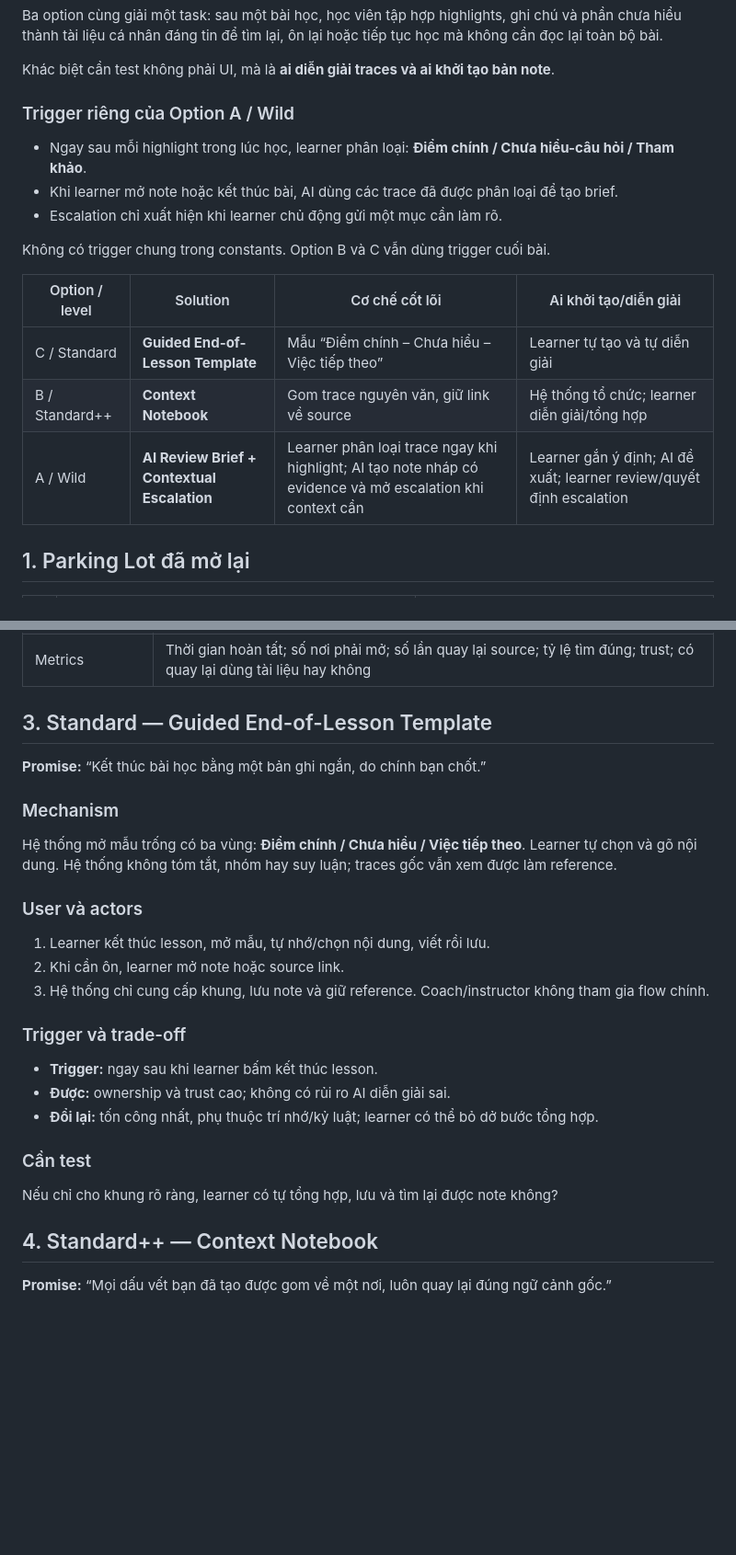
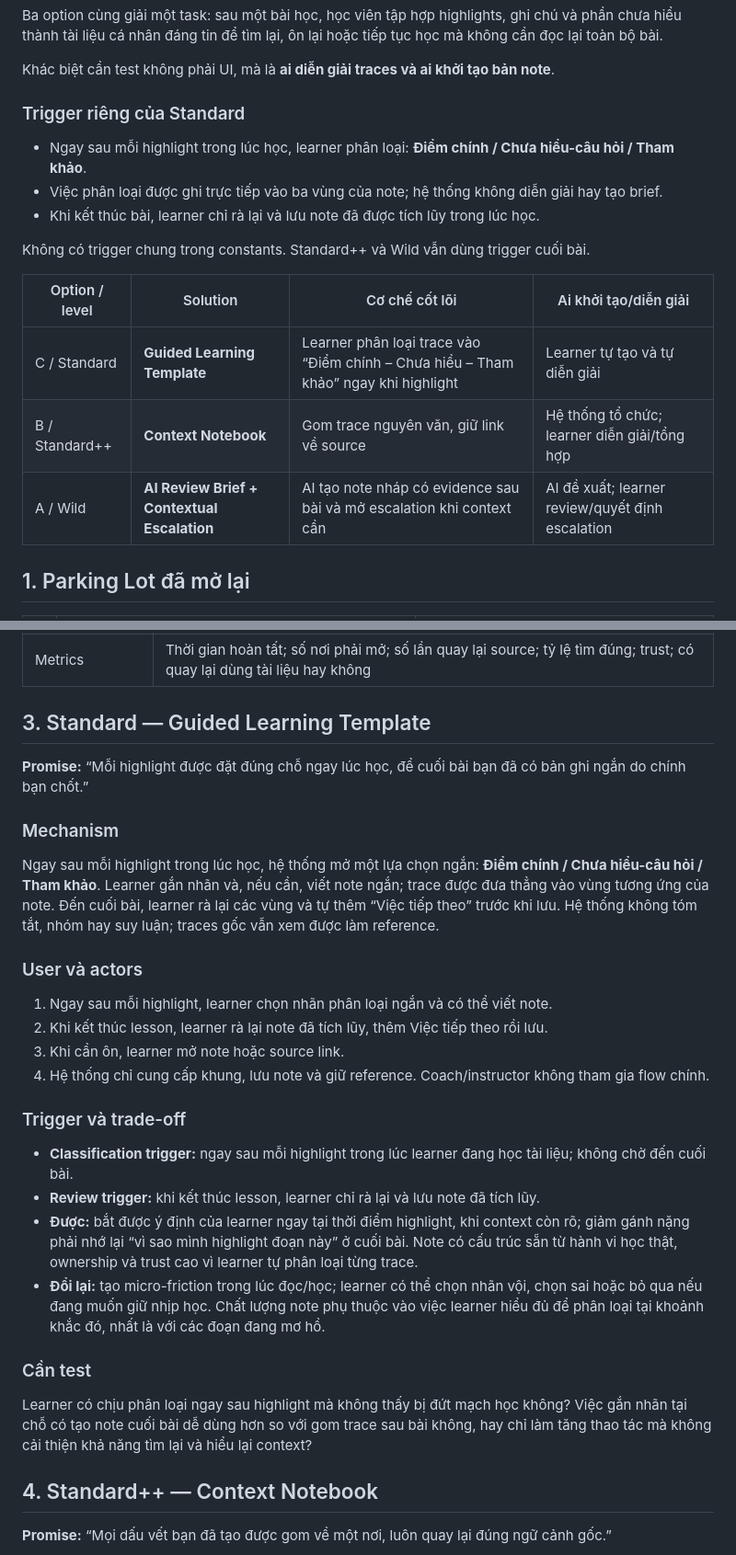
Before and after one commit to 8uandj/K4-Track1-Day17-2A202601908-HoangDuyHung, a Markdown page: solution.md, 2 parts joined by grey strips. Shown at 92% size. Drawn GitHub-style; blank space fills up the shorter version.

Commit message:
refactor solution.md to clarify learning template triggers and mechanisms

```diff
--- a/solution.md
+++ b/solution.md
@@ -6,19 +6,19 @@ Ba option cùng giải một task: sau một bài học, học viên tập hợp
 
 Khác biệt cần test không phải UI, mà là **ai diễn giải traces và ai khởi tạo bản note**.
 
-### Trigger riêng của Option A / Wild
+### Trigger riêng của Standard
 
 - Ngay sau mỗi highlight trong lúc học, learner phân loại: **Điểm chính / Chưa hiểu-câu hỏi / Tham khảo**.
-- Khi learner mở note hoặc kết thúc bài, AI dùng các trace đã được phân loại để tạo brief.
-- Escalation chỉ xuất hiện khi learner chủ động gửi một mục cần làm rõ.
+- Việc phân loại được ghi trực tiếp vào ba vùng của note; hệ thống không diễn giải hay tạo brief.
+- Khi kết thúc bài, learner chỉ rà lại và lưu note đã được tích lũy trong lúc học.
 
-Không có trigger chung trong constants. Option B và C vẫn dùng trigger cuối bài.
+Không có trigger chung trong constants. Standard++ và Wild vẫn dùng trigger cuối bài.
 
 | Option / level | Solution | Cơ chế cốt lõi | Ai khởi tạo/diễn giải |
 |---|---|---|---|
-| C / Standard | **Guided End-of-Lesson Template** | Mẫu “Điểm chính – Chưa hiểu – Việc tiếp theo” | Learner tự tạo và tự diễn giải |
+| C / Standard | **Guided Learning Template** | Learner phân loại trace vào “Điểm chính – Chưa hiểu – Tham khảo” ngay khi highlight | Learner tự tạo và tự diễn giải |
 | B / Standard++ | **Context Notebook** | Gom trace nguyên văn, giữ link về source | Hệ thống tổ chức; learner diễn giải/tổng hợp |
-| A / Wild | **AI Review Brief + Contextual Escalation** | Learner phân loại trace ngay khi highlight; AI tạo note nháp có evidence và mở escalation khi context cần | Learner gắn ý định; AI đề xuất; learner review/quyết định escalation |
+| A / Wild | **AI Review Brief + Contextual Escalation** | AI tạo note nháp có evidence sau bài và mở escalation khi context cần | AI đề xuất; learner review/quyết định escalation |
 
 ## 1. Parking Lot đã mở lại
 
@@ -47,29 +47,31 @@ Không thêm hướng khác. Pool đã có user-led/no-inference (#2, #3); hư
 | Loại trừ | Không thêm reminder, flashcard, lịch ôn tập, gamification hoặc thay đổi lesson |
 | Metrics | Thời gian hoàn tất; số nơi phải mở; số lần quay lại source; tỷ lệ tìm đúng; trust; có quay lại dùng tài liệu hay không |
 
-## 3. Standard — Guided End-of-Lesson Template
+## 3. Standard — Guided Learning Template
 
-**Promise:** “Kết thúc bài học bằng một bản ghi ngắn, do chính bạn chốt.”
+**Promise:** “Mỗi highlight được đặt đúng chỗ ngay lúc học, để cuối bài bạn đã có bản ghi ngắn do chính bạn chốt.”
 
 ### Mechanism
 
-Hệ thống mở mẫu trống có ba vùng: **Điểm chính / Chưa hiểu / Việc tiếp theo**. Learner tự chọn và gõ nội dung. Hệ thống không tóm tắt, nhóm hay suy luận; traces gốc vẫn xem được làm reference.
+Ngay sau mỗi highlight trong lúc học, hệ thống mở một lựa chọn ngắn: **Điểm chính / Chưa hiểu-câu hỏi / Tham khảo**. Learner gắn nhãn và, nếu cần, viết note ngắn; trace được đưa thẳng vào vùng tương ứng của note. Đến cuối bài, learner rà lại các vùng và tự thêm “Việc tiếp theo” trước khi lưu. Hệ thống không tóm tắt, nhóm hay suy luận; traces gốc vẫn xem được làm reference.
 
 ### User và actors
 
-1. Learner kết thúc lesson, mở mẫu, tự nhớ/chọn nội dung, viết rồi lưu.
-2. Khi cần ôn, learner mở note hoặc source link.
-3. Hệ thống chỉ cung cấp khung, lưu note và giữ reference. Coach/instructor không tham gia flow chính.
+1. Ngay sau mỗi highlight, learner chọn nhãn phân loại ngắn và có thể viết note.
+2. Khi kết thúc lesson, learner rà lại note đã tích lũy, thêm Việc tiếp theo rồi lưu.
+3. Khi cần ôn, learner mở note hoặc source link.
+4. Hệ thống chỉ cung cấp khung, lưu note và giữ reference. Coach/instructor không tham gia flow chính.
 
 ### Trigger và trade-off
 
-- **Trigger:** ngay sau khi learner bấm kết thúc lesson.
-- **Được:** ownership và trust cao; không có rủi ro AI diễn giải sai.
-- **Đổi lại:** tốn công nhất, phụ thuộc trí nhớ/kỷ luật; learner có thể bỏ dở bước tổng hợp.
+- **Classification trigger:** ngay sau mỗi highlight trong lúc learner đang học tài liệu; không chờ đến cuối bài.
+- **Review trigger:** khi kết thúc lesson, learner chỉ rà lại và lưu note đã tích lũy.
+- **Được:** bắt được ý định của learner ngay tại thời điểm highlight, khi context còn rõ; giảm gánh nặng phải nhớ lại “vì sao mình highlight đoạn này” ở cuối bài. Note có cấu trúc sẵn từ hành vi học thật, ownership và trust cao vì learner tự phân loại từng trace.
+- **Đổi lại:** tạo micro-friction trong lúc đọc/học; learner có thể chọn nhãn vội, chọn sai hoặc bỏ qua nếu đang muốn giữ nhịp học. Chất lượng note phụ thuộc vào việc learner hiểu đủ để phân loại tại khoảnh khắc đó, nhất là với các đoạn đang mơ hồ.
 
 ### Cần test
 
-Nếu chỉ cho khung rõ ràng, learner có tự tổng hợp, lưu và tìm lại được note không?
+Learner có chịu phân loại ngay sau highlight mà không thấy bị đứt mạch học không? Việc gắn nhãn tại chỗ có tạo note cuối bài dễ dùng hơn so với gom trace sau bài không, hay chỉ làm tăng thao tác mà không cải thiện khả năng tìm lại và hiểu lại context?
 
 ## 4. Standard++ — Context Notebook
 
```
Also changed, not shown: other parts of solution.md (+10 -12 lines).
